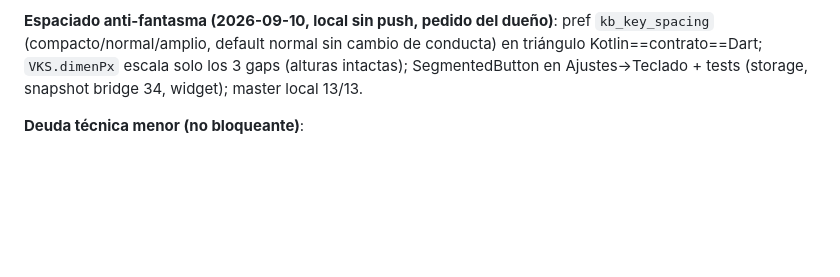
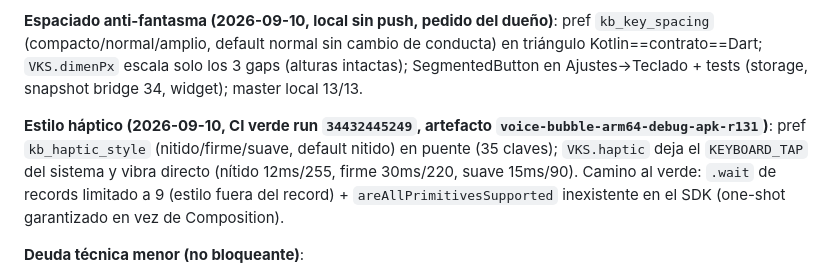
Before and after one commit to royleguiza/voice-bubble, a Markdown page: AGENTS.md, the part around the change. Rendered like a GitHub page; blank space fills up the shorter version.

Commit message:
Docs: registra estilo haptico y APK r131

```diff
--- a/AGENTS.md
+++ b/AGENTS.md
@@ -274,6 +274,8 @@ Para asegurar la integridad de las compilaciones sin acceso local a SDK:
 
 **Espaciado anti-fantasma (2026-09-10, local sin push, pedido del dueño)**: pref `kb_key_spacing` (compacto/normal/amplio, default normal sin cambio de conducta) en triángulo Kotlin==contrato==Dart; `VKS.dimenPx` escala solo los 3 gaps (alturas intactas); SegmentedButton en Ajustes→Teclado + tests (storage, snapshot bridge 34, widget); master local 13/13.
 
+**Estilo háptico (2026-09-10, CI verde run `34432445249`, artefacto `voice-bubble-arm64-debug-apk-r131`)**: pref `kb_haptic_style` (nitido/firme/suave, default nitido) en puente (35 claves); `VKS.haptic` deja el `KEYBOARD_TAP` del sistema y vibra directo (nítido 12ms/255, firme 30ms/220, suave 15ms/90). Camino al verde: `.wait` de records limitado a 9 (estilo fuera del record) + `areAllPrimitivesSupported` inexistente en el SDK (one-shot garantizado en vez de Composition).
+
 **Deuda técnica menor (no bloqueante)**:
 - (resuelta 2026-08-22 en commit `e5b3c4c`) Los mocks muertos de canales `plugin.speech_to_text.*` en `app_source/test/screens/home_screen_test.dart` fueron eliminados; la nota anterior quedaba desactualizada respecto al árbol real.
 - Mejora futura registrada: `<monochrome>` en el icono adaptive (themed icons Android 13+); contador de generación para invalidar callbacks de transcripción obsoletos tras rotación (menor UX detectado en auditoría K5-T5); limpiar PNGs huérfanos de `mipmap-*dpi` (minSdk 28 usa anydpi-v26).
```
